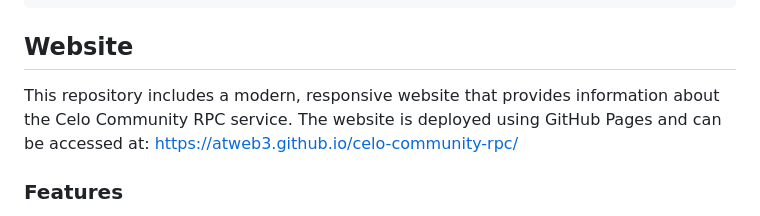
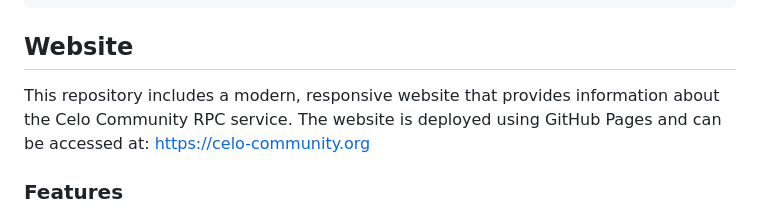
Before and after one commit to atweb3-io/celo-community-rpc, a Markdown page: README.md, the part around the change. GitHub-like rendering.

```diff
--- a/README.md
+++ b/README.md
@@ -17,7 +17,7 @@ alfajores-rpc.celo-community.org
 
 ## Website
 
-This repository includes a modern, responsive website that provides information about the Celo Community RPC service. The website is deployed using GitHub Pages and can be accessed at: https://atweb3.github.io/celo-community-rpc/
+This repository includes a modern, responsive website that provides information about the Celo Community RPC service. The website is deployed using GitHub Pages and can be accessed at: https://celo-community.org
 
 ### Features
 
```
